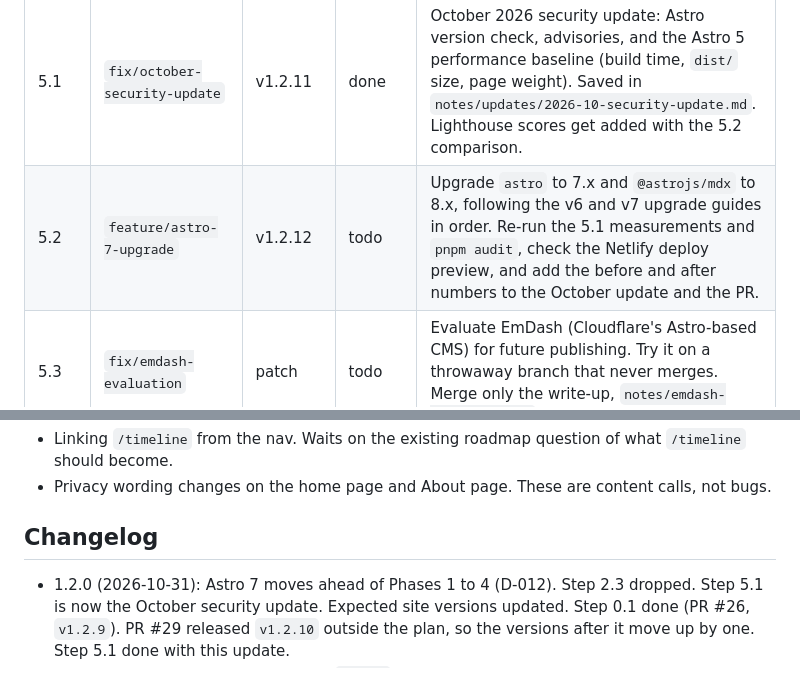
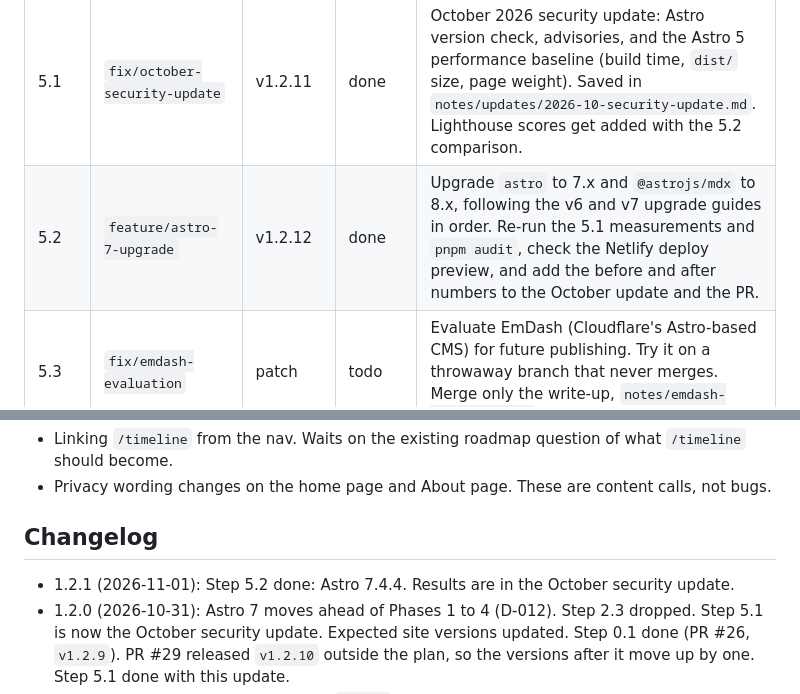
Before and after one commit to Overact3235/p2026, a Markdown page: notes/remediation-roadmap.md, 2 parts joined by grey strips. GitHub-like rendering.

```diff
--- a/notes/remediation-roadmap.md
+++ b/notes/remediation-roadmap.md
@@ -89,7 +89,7 @@ A separate sub-epic (D-011). Since D-012, steps 5.1 and 5.2 come right after 0.1
 | Step | Branch | Site release | Status | Scope |
 |---|---|---|---|---|
 | 5.1 | `fix/october-security-update` | v1.2.11 | done | October 2026 security update: Astro version check, advisories, and the Astro 5 performance baseline (build time, `dist/` size, page weight). Saved in `notes/updates/2026-10-security-update.md`. Lighthouse scores get added with the 5.2 comparison. |
-| 5.2 | `feature/astro-7-upgrade` | v1.2.12 | todo | Upgrade `astro` to 7.x and `@astrojs/mdx` to 8.x, following the v6 and v7 upgrade guides in order. Re-run the 5.1 measurements and `pnpm audit`, check the Netlify deploy preview, and add the before and after numbers to the October update and the PR. |
+| 5.2 | `feature/astro-7-upgrade` | v1.2.12 | done | Upgrade `astro` to 7.x and `@astrojs/mdx` to 8.x, following the v6 and v7 upgrade guides in order. Re-run the 5.1 measurements and `pnpm audit`, check the Netlify deploy preview, and add the before and after numbers to the October update and the PR. |
 | 5.3 | `fix/emdash-evaluation` | patch | todo | Evaluate EmDash (Cloudflare's Astro-based CMS) for future publishing. Try it on a throwaway branch that never merges. Merge only the write-up, `notes/emdash-evaluation.md`. |
 
 Questions the EmDash write-up must answer:
@@ -108,6 +108,7 @@ Questions the EmDash write-up must answer:
 
 ## Changelog
 
+- 1.2.1 (2026-11-01): Step 5.2 done: Astro 7.4.4. Results are in the October security update.
 - 1.2.0 (2026-10-31): Astro 7 moves ahead of Phases 1 to 4 (D-012). Step 2.3 dropped. Step 5.1 is now the October security update. Expected site versions updated. Step 0.1 done (PR #26, `v1.2.9`). PR #29 released `v1.2.10` outside the plan, so the versions after it move up by one. Step 5.1 done with this update.
 - 1.1.1 (2026-10-11): PR #27 released `v1.2.8` outside the plan, so every expected site version moves up by one.
 - 1.1.0 (2026-10-10): Added Phase 5, the Astro 7 upgrade with a performance comparison and an EmDash evaluation (D-011).
```
Also changed, not shown: other parts of notes/remediation-roadmap.md (+2 -2 lines), AGENTS.md (+3 -3 lines), notes/updates/2026-10-security-update.md (+41 -1 lines).
